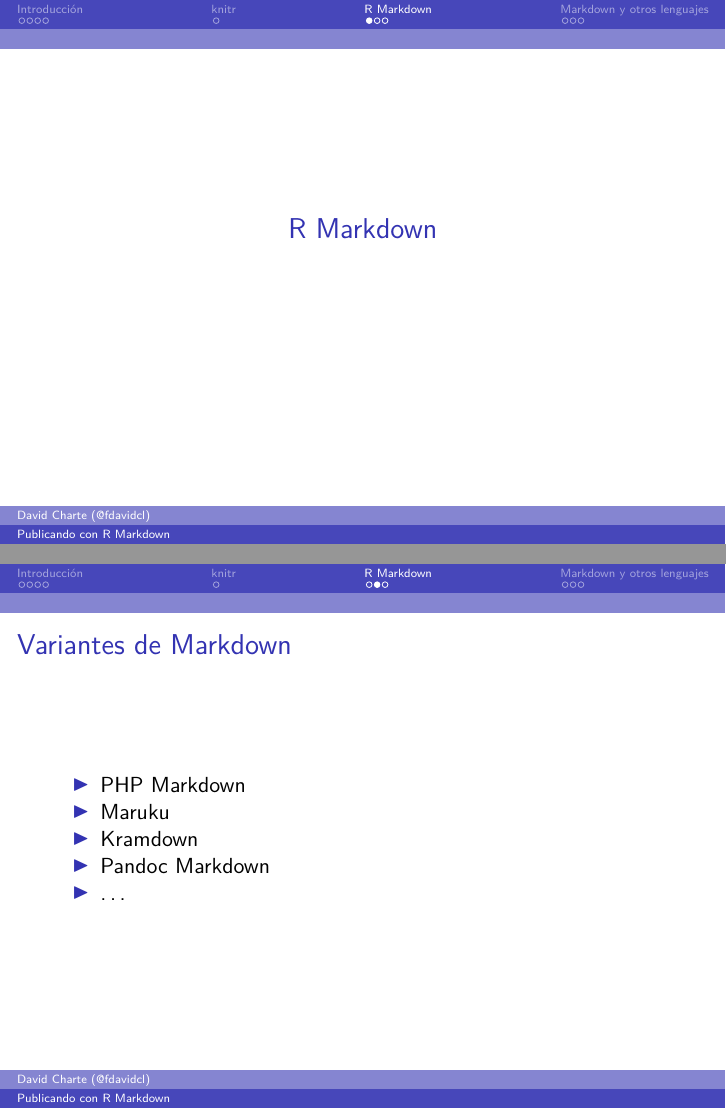
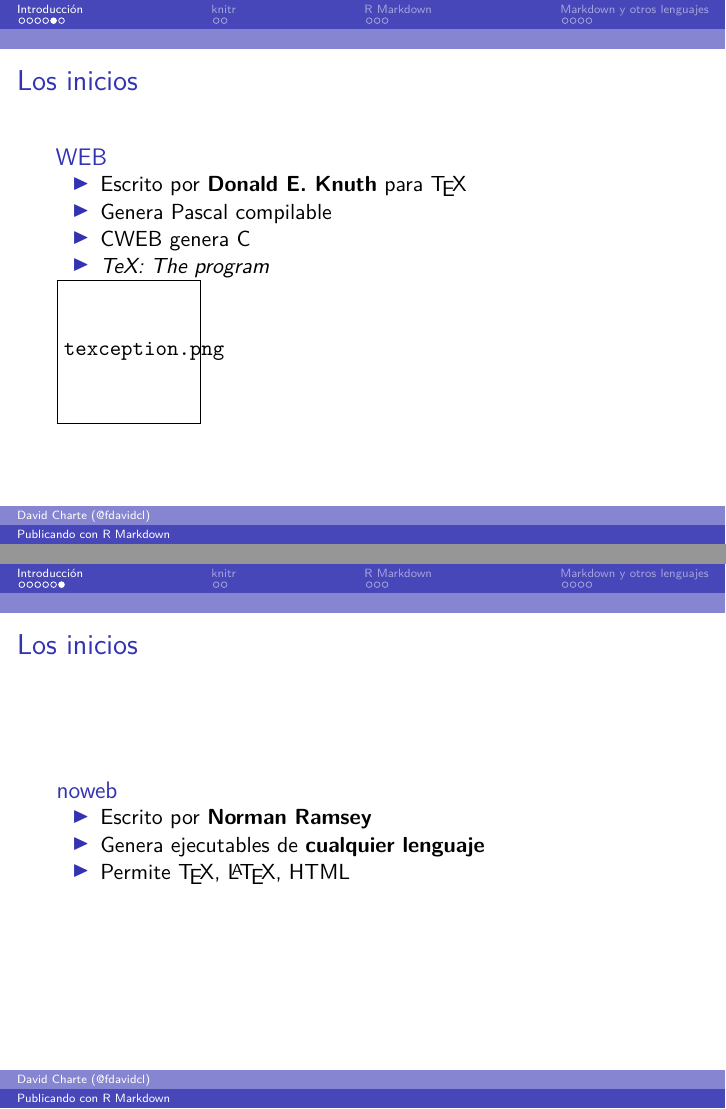
Before and after one commit to fdavidcl/publicando-rmarkdown, an R Markdown document (rmarkdown.Rmd): pages 7 and 8 of 13 before the commit and pages 7 and 8 of 19 after it, joined at a grey line. Rendered offline with R 4.5, knitr and Pandoc, then LaTeX, with nearby package versions.

Commit message:
Introduction and more languages

```diff
--- a/rmarkdown.Rmd
+++ b/rmarkdown.Rmd
@@ -45,5 +45,30 @@ plot(Petal.Width ~ Petal.Length, data = iris,
 
 > -- Donald E. Knuth, Literate Programming, 1984
 
+## Los inicios
+
+### WEB
+
+* Escrito por **Donald E. Knuth** para \TeX
+
+* Genera Pascal compilable
+
+* CWEB genera C
+
+* *TeX: The program*
+
+. . .
+
+![](texception.png)
+
+## Los inicios
+
+### noweb
+
+* Escrito por **Norman Ramsey**
+
+* Genera ejecutables de **cualquier lenguaje**
+
+* Permite \TeX, \LaTeX, HTML
 
 # knitr
@@ -52,6 +83,3 @@ plot(Petal.Width ~ Petal.Length, data = iris,
 
 ## Variantes de Markdown
 
-* PHP Markdown
-* Maruku
-* Kramdown
```
Also changed, not shown: rmarkdown.Rmd (33 more changed lines).
